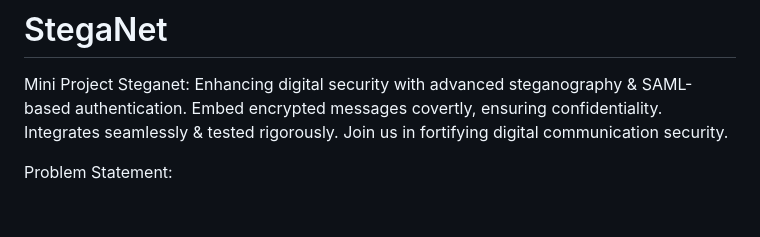
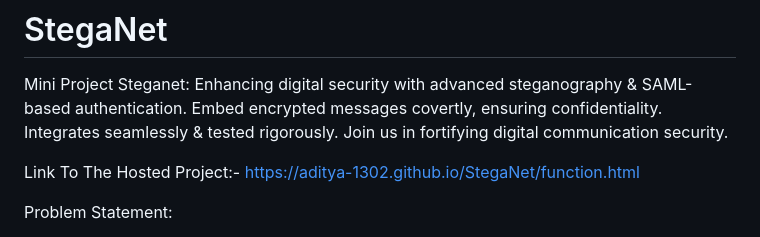
Before and after one commit to aditya-1302/StegaNet, a Markdown page: README.md, the part around the change. Drawn GitHub-style; blank space fills up the shorter version.

```diff
--- a/README.md
+++ b/README.md
@@ -2,6 +2,8 @@
 
 # StegaNet
 Mini Project Steganet: Enhancing digital security with advanced steganography &amp; SAML-based authentication. Embed encrypted messages covertly, ensuring confidentiality. Integrates seamlessly &amp; tested rigorously. Join us in fortifying digital communication security.
+
+Link To The Hosted Project:- https://aditya-1302.github.io/StegaNet/function.html
 
 Problem Statement:
 
```
